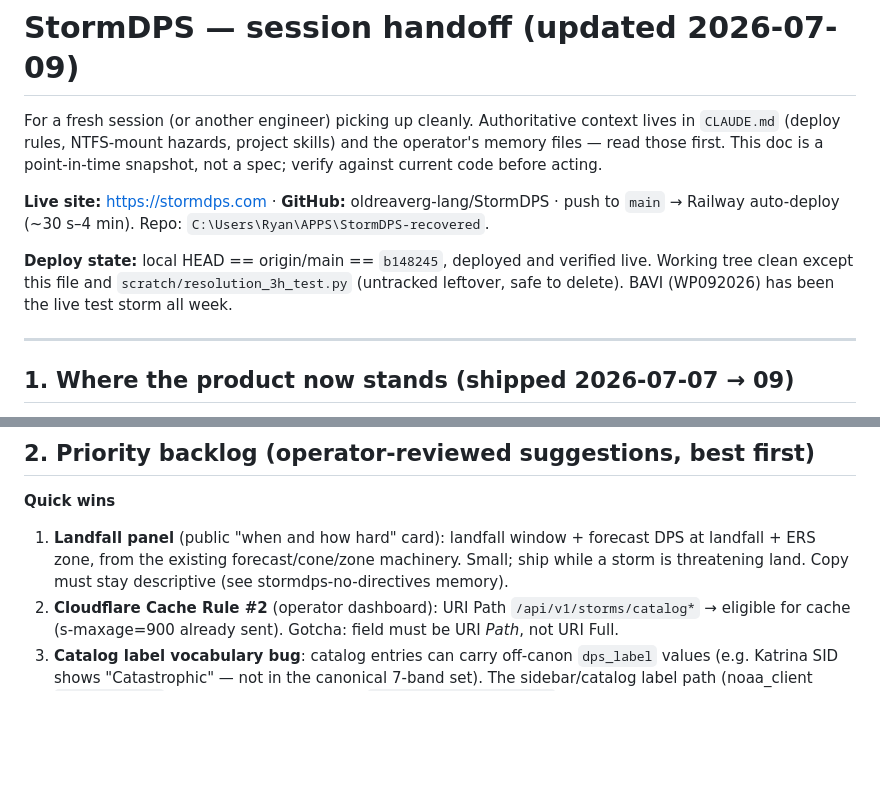
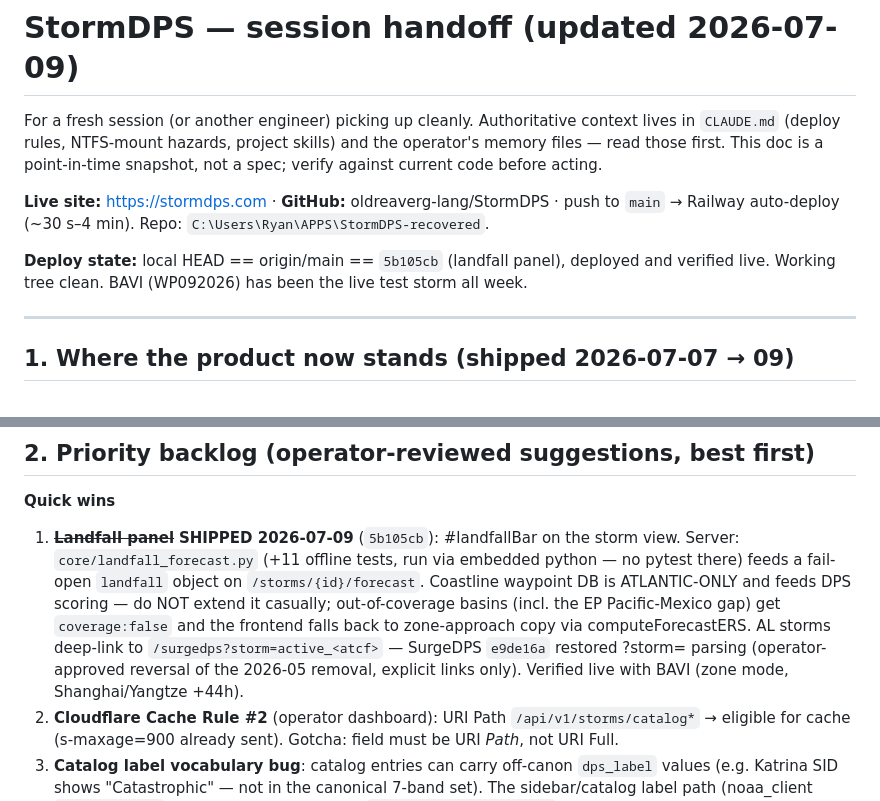
Before and after one commit to oldreaverg-lang/StormDPS, a Markdown page: HANDOFF.md, 2 parts joined by grey strips. GitHub-like rendering; blank space fills up the shorter version.

Commit message:
HANDOFF: landfall panel shipped (5b105cb) - update deploy state + backlog
Co-Authored-By: Claude Fable 5 <noreply@anthropic.com>

```diff
--- a/HANDOFF.md
+++ b/HANDOFF.md
@@ -9,9 +9,8 @@ point-in-time snapshot, not a spec; verify against current code before acting.
 push to `main` → Railway auto-deploy (~30 s–4 min). Repo:
 `C:\Users\Ryan\APPS\StormDPS-recovered`.
 
-**Deploy state:** local HEAD == origin/main == `b148245`, deployed and
-verified live. Working tree clean except this file and
-`scratch/resolution_3h_test.py` (untracked leftover, safe to delete).
+**Deploy state:** local HEAD == origin/main == `5b105cb` (landfall panel),
+deployed and verified live. Working tree clean.
 BAVI (WP092026) has been the live test storm all week.
 
 ---
@@ -65,10 +64,17 @@ carries its detail in git log + the docs listed in §4.
 ## 2. Priority backlog (operator-reviewed suggestions, best first)
 
 **Quick wins**
-1. **Landfall panel** (public "when and how hard" card): landfall window +
-   forecast DPS at landfall + ERS zone, from the existing forecast/cone/zone
-   machinery. Small; ship while a storm is threatening land. Copy must stay
-   descriptive (see stormdps-no-directives memory).
+1. ~~**Landfall panel**~~ **SHIPPED 2026-07-09** (`5b105cb`): #landfallBar on
+   the storm view. Server: `core/landfall_forecast.py` (+11 offline tests,
+   run via embedded python — no pytest there) feeds a fail-open `landfall`
+   object on `/storms/{id}/forecast`. Coastline waypoint DB is
+   ATLANTIC-ONLY and feeds DPS scoring — do NOT extend it casually;
+   out-of-coverage basins (incl. the EP Pacific-Mexico gap) get
+   `coverage:false` and the frontend falls back to zone-approach copy via
+   computeForecastERS. AL storms deep-link to
+   `/surgedps?storm=active_<atcf>` — SurgeDPS `e9de16a` restored ?storm=
+   parsing (operator-approved reversal of the 2026-05 removal, explicit
+   links only). Verified live with BAVI (zone mode, Shanghai/Yangtze +44h).
 2. **Cloudflare Cache Rule #2** (operator dashboard): URI Path
    `/api/v1/storms/catalog*` → eligible for cache (s-maxage=900 already
    sent). Gotcha: field must be URI *Path*, not URI Full.
```
